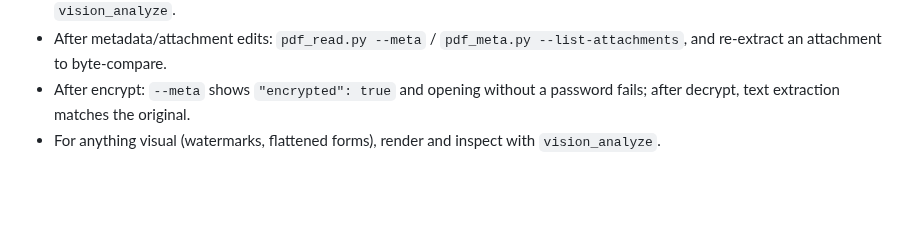
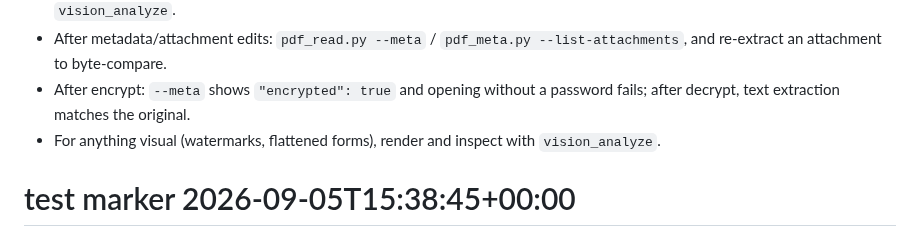
Before and after one commit to mimocomputer/hermes-skills, a Markdown page: productivity/pdf/SKILL.md, the part around the change. Drawn GitHub-style; blank space fills up the shorter version.

Commit message:
Auto-commit: skills changed (      1 M ) 2026-09-05T15:39:00+00:00

```diff
--- a/productivity/pdf/SKILL.md
+++ b/productivity/pdf/SKILL.md
@@ -120,3 +120,4 @@ python scripts/pdf_meta.py doc.pdf --list-attachments | --extract-attachments di
 - After metadata/attachment edits: `pdf_read.py --meta` / `pdf_meta.py --list-attachments`, and re-extract an attachment to byte-compare.
 - After encrypt: `--meta` shows `"encrypted": true` and opening without a password fails; after decrypt, text extraction matches the original.
 - For anything visual (watermarks, flattened forms), render and inspect with `vision_analyze`.
+# test marker 2026-09-05T15:38:45+00:00
```
